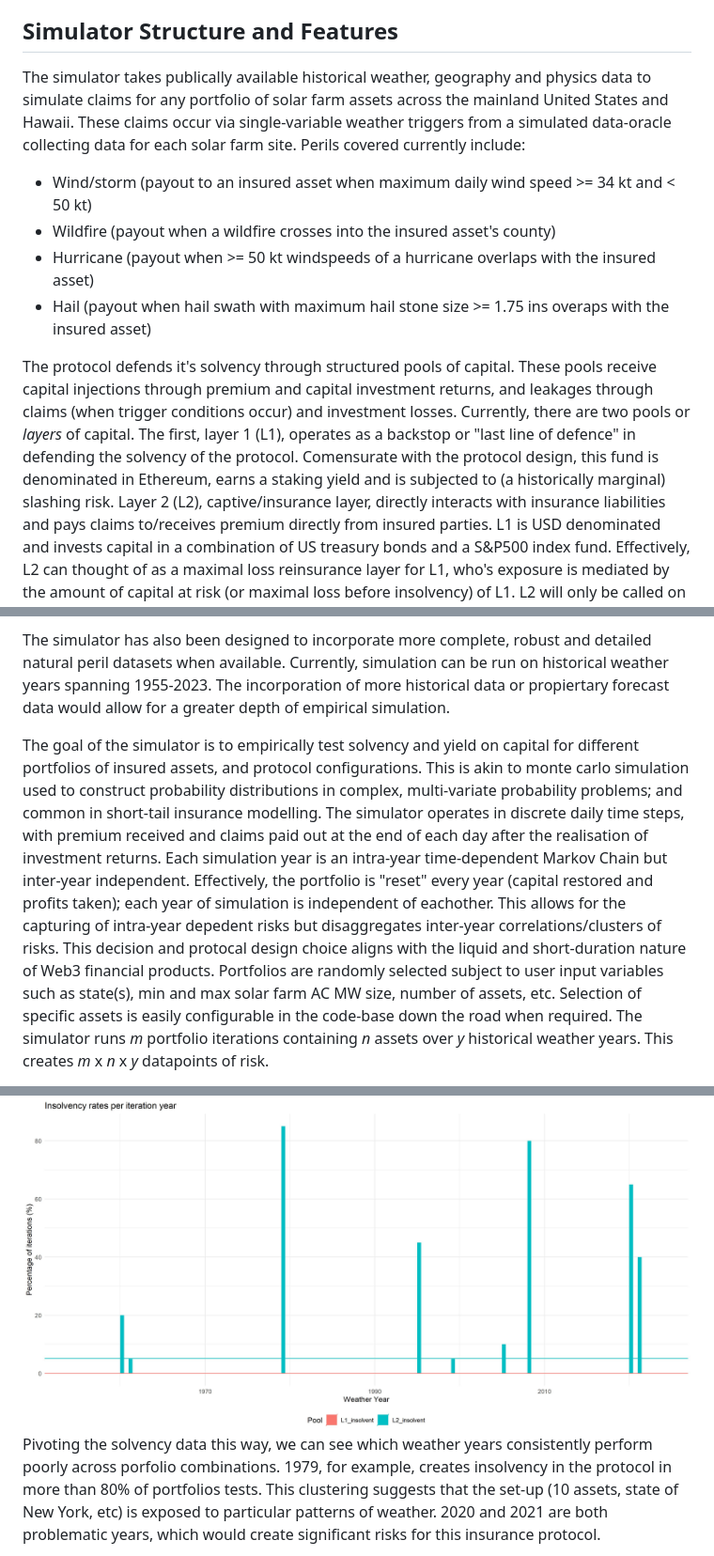
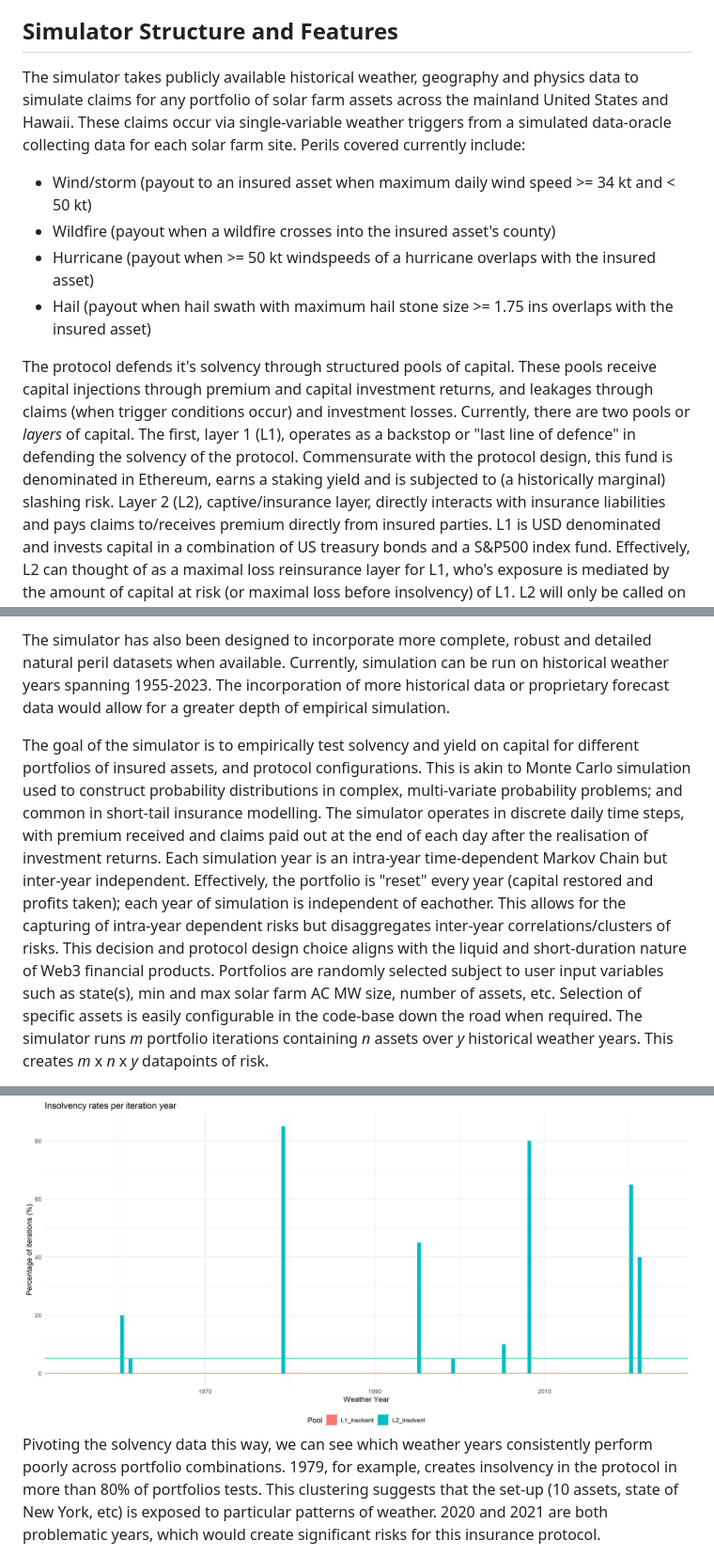
Before and after one commit to Sunereum-Labs/sunre-bond-simulator, a Markdown page: README.md, 3 parts joined by grey strips. Shown: that part at 94% size. Rendered like a GitHub page.

```diff
--- a/README.md
+++ b/README.md
@@ -8,19 +8,19 @@ As such, SunRE REFI narrows the scope of a highly complex and technically challe
 This allows the protocol to leverage highly liquid Web3 markets, emergent capital and smart contract technology, and provide a scalable solution for asset owners, insurance captives, reinsurance and mutuals alike.
 
 ## Simulator Structure and Features
-The simulator takes publically available historical weather, geography and physics data to simulate claims for any portfolio of solar farm assets across the mainland United States and Hawaii.
+The simulator takes publicly available historical weather, geography and physics data to simulate claims for any portfolio of solar farm assets across the mainland United States and Hawaii.
 These claims occur via single-variable weather triggers from a simulated data-oracle collecting data for each solar farm site.
 Perils covered currently include:
 - Wind/storm (payout to an insured asset when maximum daily wind speed >= 34 kt and < 50 kt)
 - Wildfire (payout when a wildfire crosses into the insured asset's county)
 - Hurricane (payout when >= 50 kt windspeeds of a hurricane overlaps with the insured asset)
-- Hail (payout when hail swath with maximum hail stone size >= 1.75 ins overaps with the insured asset)
+- Hail (payout when hail swath with maximum hail stone size >= 1.75 ins overlaps with the insured asset)
 
 The protocol defends it's solvency through structured pools of capital.
 These pools receive capital injections through premium and capital investment returns, and leakages through claims (when trigger conditions occur) and investment losses.
 Currently, there are two pools or _layers_ of capital.
 The first, layer 1 (L1), operates as a backstop or "last line of defence" in defending the solvency of the protocol.
-Comensurate with the protocol design, this fund is denominated in Ethereum, earns a staking yield and is subjected to (a historically marginal) slashing risk.
+Commensurate with the protocol design, this fund is denominated in Ethereum, earns a staking yield and is subjected to (a historically marginal) slashing risk.
 Layer 2 (L2), captive/insurance layer, directly interacts with insurance liabilities and pays claims to/receives premium directly from insured parties.
 L1 is USD denominated and invests capital in a combination of US treasury bonds and a S&P500 index fund.
 Effectively, L2 can thought of as a maximal loss reinsurance layer for L1, who's exposure is mediated by the amount of capital at risk (or maximal loss before insolvency) of L1.
@@ -35,15 +35,15 @@ The simulator code-base would easily incorporate the deployment of an exogenous
 
 The simulator has also been designed to incorporate more complete, robust and detailed natural peril datasets when available.
 Currently, simulation can be run on historical weather years spanning 1955-2023.
-The incorporation of more historical data or propiertary forecast data would allow for a greater depth of empirical simulation.
+The incorporation of more historical data or proprietary forecast data would allow for a greater depth of empirical simulation.
 
 The goal of the simulator is to empirically test solvency and yield on capital for different portfolios of insured assets, and protocol configurations.
-This is akin to monte carlo simulation used to construct probability distributions in complex, multi-variate probability problems; and common in short-tail insurance modelling.
+This is akin to Monte Carlo simulation used to construct probability distributions in complex, multi-variate probability problems; and common in short-tail insurance modelling.
 The simulator operates in discrete daily time steps, with premium received and claims paid out at the end of each day after the realisation of investment returns.
 Each simulation year is an intra-year time-dependent Markov Chain but inter-year independent.
 Effectively, the portfolio is "reset" every year (capital restored and profits taken); each year of simulation is independent of eachother.
-This allows for the capturing of intra-year depedent risks but disaggregates inter-year correlations/clusters of risks.
-This decision and protocal design choice aligns with the liquid and short-duration nature of Web3 financial products.
+This allows for the capturing of intra-year dependent risks but disaggregates inter-year correlations/clusters of risks.
+This decision and protocol design choice aligns with the liquid and short-duration nature of Web3 financial products.
 Portfolios are randomly selected subject to user input variables such as state(s), min and max solar farm AC MW size, number of assets, etc.
 Selection of specific assets is easily configurable in the code-base down the road when required.
 The simulator runs _m_ portfolio iterations containing _n_ assets over _y_ historical weather years.
@@ -141,7 +141,7 @@ Generally, the protocol does well here, likely owing to it's strong capital adeq
 The worst portfolio is solvent in 90% of weather years and most portfolios are solvent more than 95% of weather years.
 
 ![Portfolio Annual Returns](example_simulation/insolvency_year.jpg) <br>
-Pivoting the solvency data this way, we can see which weather years consistently perform poorly across porfolio combinations.
+Pivoting the solvency data this way, we can see which weather years consistently perform poorly across portfolio combinations.
 1979, for example, creates insolvency in the protocol in more than 80% of portfolios tests.
 This clustering suggests that the set-up (10 assets, state of New York, etc) is exposed to particular patterns of weather.
 2020 and 2021 are both problematic years, which would create significant risks for this insurance protocol.
```
Also changed, not shown: other parts of README.md (+41 -2 lines).
